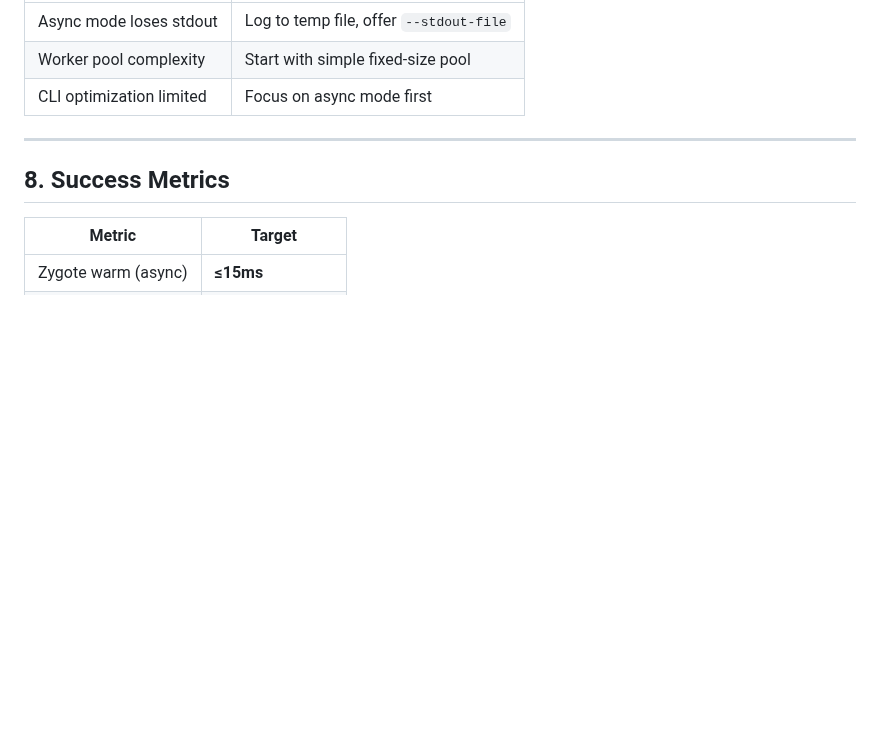
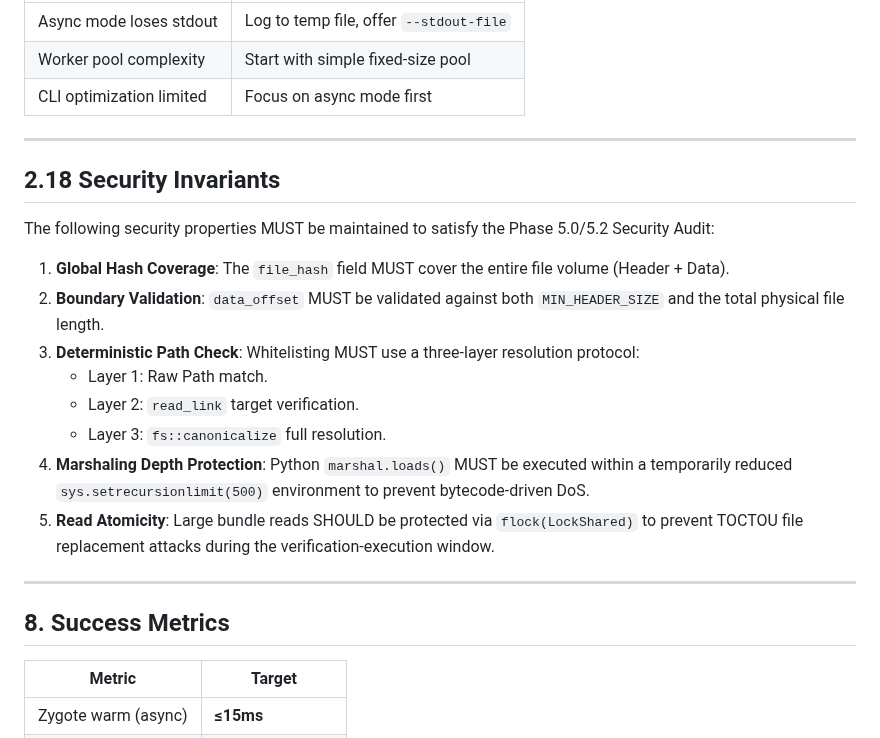
Before and after one commit to velo-sh/velo, a Markdown page: docs/rfcs/0008-phase-5.1-zygote-optimization.md, the part around the change. Drawn GitHub-style; blank space fills up the shorter version.

Commit message:
docs: codify security invariants P0-001 to P0-008 based on QA audit

```diff
--- a/docs/rfcs/0008-phase-5.1-zygote-optimization.md
+++ b/docs/rfcs/0008-phase-5.1-zygote-optimization.md
@@ -183,6 +183,21 @@ python benchmark_projects.py --all
 
 ---
 
+## 2.18 Security Invariants
+
+The following security properties MUST be maintained to satisfy the Phase 5.0/5.2 Security Audit:
+
+1. **Global Hash Coverage**: The `file_hash` field MUST cover the entire file volume (Header + Data).
+2. **Boundary Validation**: `data_offset` MUST be validated against both `MIN_HEADER_SIZE` and the total physical file length.
+3. **Deterministic Path Check**: Whitelisting MUST use a three-layer resolution protocol:
+    - Layer 1: Raw Path match.
+    - Layer 2: `read_link` target verification.
+    - Layer 3: `fs::canonicalize` full resolution.
+4. **Marshaling Depth Protection**: Python `marshal.loads()` MUST be executed within a temporarily reduced `sys.setrecursionlimit(500)` environment to prevent bytecode-driven DoS.
+5. **Read Atomicity**: Large bundle reads SHOULD be protected via `flock(LockShared)` to prevent TOCTOU file replacement attacks during the verification-execution window.
+
+---
+
 ## 8. Success Metrics
 
 | Metric | Target |
```
